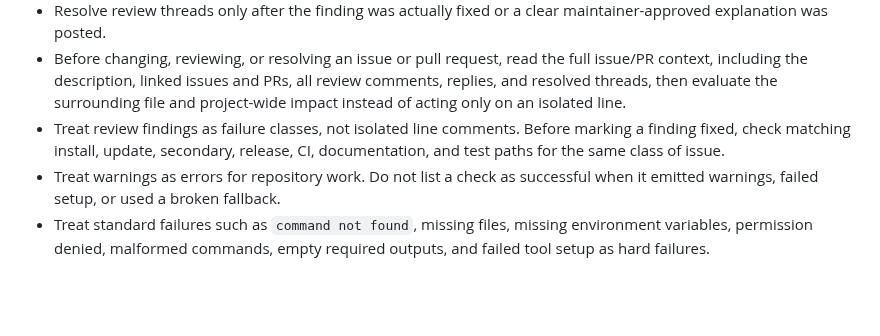
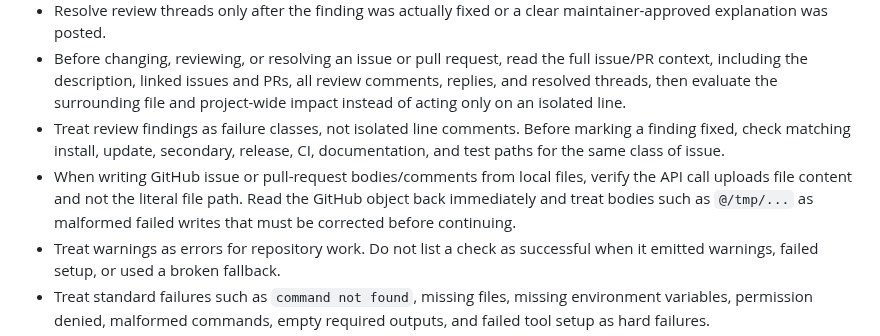
Before and after one commit to wiki-mod/lancache-ng, a Markdown page: AGENTS.md, the part around the change. Rendered like a GitHub page; blank space fills up the shorter version.

Commit message:
Document GitHub body upload verification

```diff
--- a/AGENTS.md
+++ b/AGENTS.md
@@ -26,6 +26,7 @@ All GitHub content — issues, pull requests, commit messages, code comments, an
 - Resolve review threads only after the finding was actually fixed or a clear maintainer-approved explanation was posted.
 - Before changing, reviewing, or resolving an issue or pull request, read the full issue/PR context, including the description, linked issues and PRs, all review comments, replies, and resolved threads, then evaluate the surrounding file and project-wide impact instead of acting only on an isolated line.
 - Treat review findings as failure classes, not isolated line comments. Before marking a finding fixed, check matching install, update, secondary, release, CI, documentation, and test paths for the same class of issue.
+- When writing GitHub issue or pull-request bodies/comments from local files, verify the API call uploads file content and not the literal file path. Read the GitHub object back immediately and treat bodies such as `@/tmp/...` as malformed failed writes that must be corrected before continuing.
 - Treat warnings as errors for repository work. Do not list a check as successful when it emitted warnings, failed setup, or used a broken fallback.
 - Treat standard failures such as `command not found`, missing files, missing environment variables, permission denied, malformed commands, empty required outputs, and failed tool setup as hard failures.
 - Quote search patterns so literals such as backticks, `$()`, `${...}`, pipes, and redirects cannot be interpreted by the shell. A command that accidentally executes part of the search pattern is malformed and invalidates that verification attempt.
```
